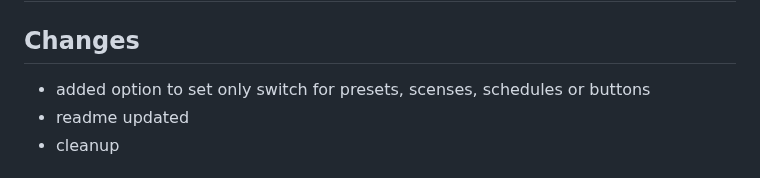
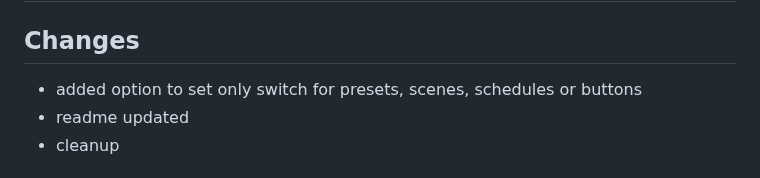
Before and after one commit to grzegorz914/homebridge-melcloud-control, a Markdown page: CHANGELOG.md, the part around the change. Rendered like a GitHub page.

```diff
--- a/CHANGELOG.md
+++ b/CHANGELOG.md
@@ -26,7 +26,7 @@ and this project adheres to [Semantic Versioning](https://semver.org/spec/v2.0.0
 
 ## Changes
 
-- added option to set only switch for presets, scenses, schedules or buttons
+- added option to set only switch for presets, scenes, schedules or buttons
 - readme updated
 - cleanup
 
```
